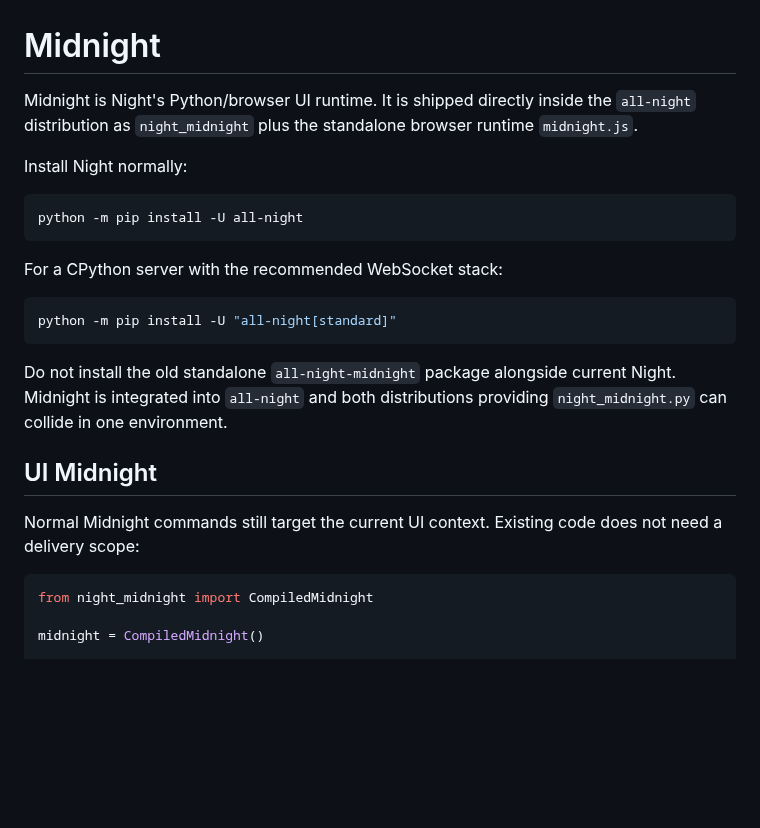
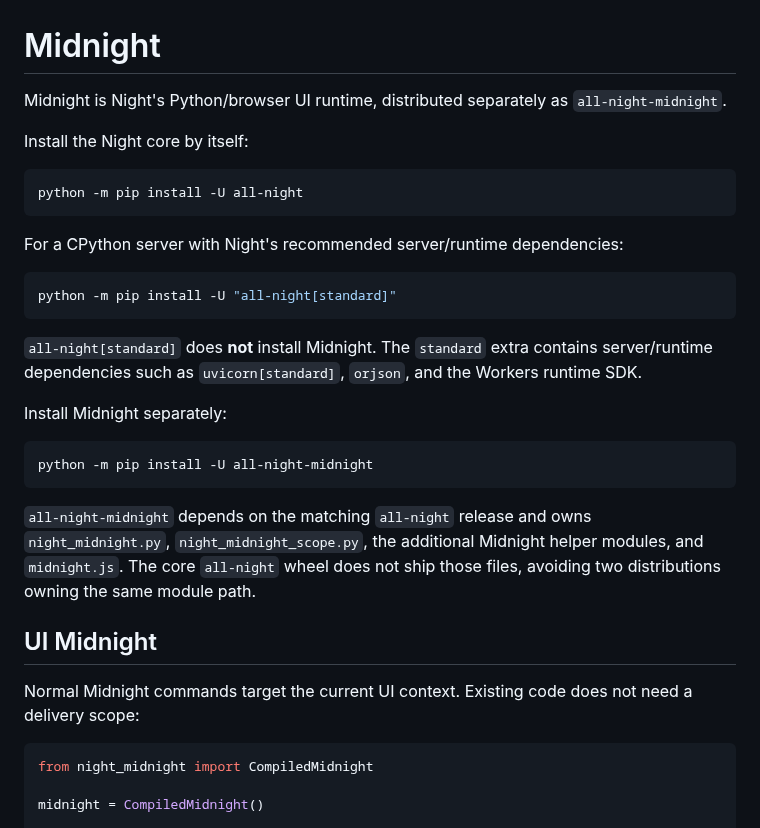
Before and after one commit to 22552/all-night, a Markdown page: docs/guides/midnight.md, the part around the change. Drawn GitHub-style; blank space fills up the shorter version.

Commit message:
Document standalone Midnight package

````diff
--- a/docs/guides/midnight.md
+++ b/docs/guides/midnight.md
@@ -1,24 +1,32 @@
 # Midnight
 
-Midnight is Night's Python/browser UI runtime. It is shipped directly inside the `all-night` distribution as `night_midnight` plus the standalone browser runtime `midnight.js`.
+Midnight is Night's Python/browser UI runtime, distributed separately as `all-night-midnight`.
 
-Install Night normally:
+Install the Night core by itself:
 
 ```bash
 python -m pip install -U all-night
 ```
 
-For a CPython server with the recommended WebSocket stack:
+For a CPython server with Night's recommended server/runtime dependencies:
 
 ```bash
 python -m pip install -U "all-night[standard]"
 ```
 
-Do not install the old standalone `all-night-midnight` package alongside current Night. Midnight is integrated into `all-night` and both distributions providing `night_midnight.py` can collide in one environment.
+`all-night[standard]` does **not** install Midnight. The `standard` extra contains server/runtime dependencies such as `uvicorn[standard]`, `orjson`, and the Workers runtime SDK.
+
+Install Midnight separately:
+
+```bash
+python -m pip install -U all-night-midnight
+```
+
+`all-night-midnight` depends on the matching `all-night` release and owns `night_midnight.py`, `night_midnight_scope.py`, the additional Midnight helper modules, and `midnight.js`. The core `all-night` wheel does not ship those files, avoiding two distributions owning the same module path.
 
 ## UI Midnight
 
-Normal Midnight commands still target the current UI context. Existing code does not need a delivery scope:
+Normal Midnight commands target the current UI context. Existing code does not need a delivery scope:
 
 ```python
 from night_midnight import CompiledMidnight
````
